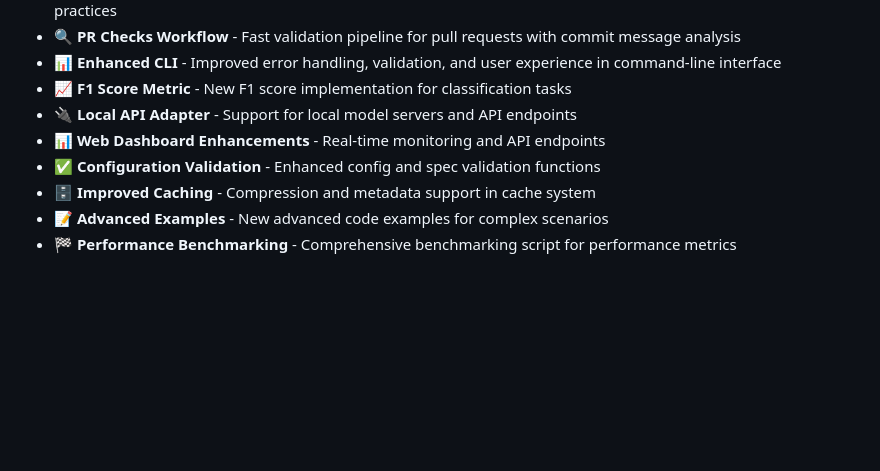
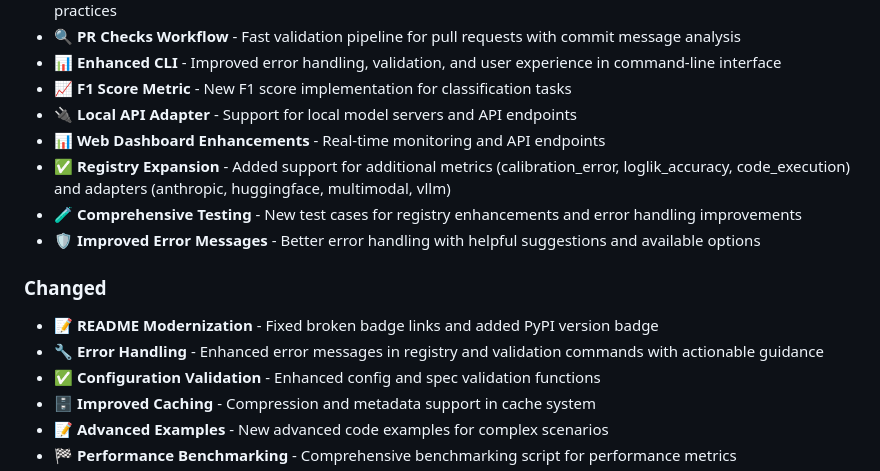
Before and after one commit to rajatsainju2025/openeval-lab, a Markdown page: CHANGELOG.md, the part around the change. Drawn GitHub-style; blank space fills up the shorter version.

Commit message:
Update CHANGELOG with recent improvements
- Document registry expansion with new metrics and adapters
- Add comprehensive testing enhancements
- Record error handling and UX improvements
- Update README badge fixes

```diff
--- a/CHANGELOG.md
+++ b/CHANGELOG.md
@@ -18,6 +18,13 @@ and this project adheres to [Semantic Versioning](https://semver.org/spec/v2.0.0
 - 📈 **F1 Score Metric** - New F1 score implementation for classification tasks
 - 🔌 **Local API Adapter** - Support for local model servers and API endpoints
 - 📊 **Web Dashboard Enhancements** - Real-time monitoring and API endpoints
+- ✅ **Registry Expansion** - Added support for additional metrics (calibration_error, loglik_accuracy, code_execution) and adapters (anthropic, huggingface, multimodal, vllm)
+- 🧪 **Comprehensive Testing** - New test cases for registry enhancements and error handling improvements
+- 🛡️ **Improved Error Messages** - Better error handling with helpful suggestions and available options
+
+### Changed
+- 📝 **README Modernization** - Fixed broken badge links and added PyPI version badge
+- 🔧 **Error Handling** - Enhanced error messages in registry and validation commands with actionable guidance
 - ✅ **Configuration Validation** - Enhanced config and spec validation functions
 - 🗄️ **Improved Caching** - Compression and metadata support in cache system
 - 📝 **Advanced Examples** - New advanced code examples for complex scenarios
```
